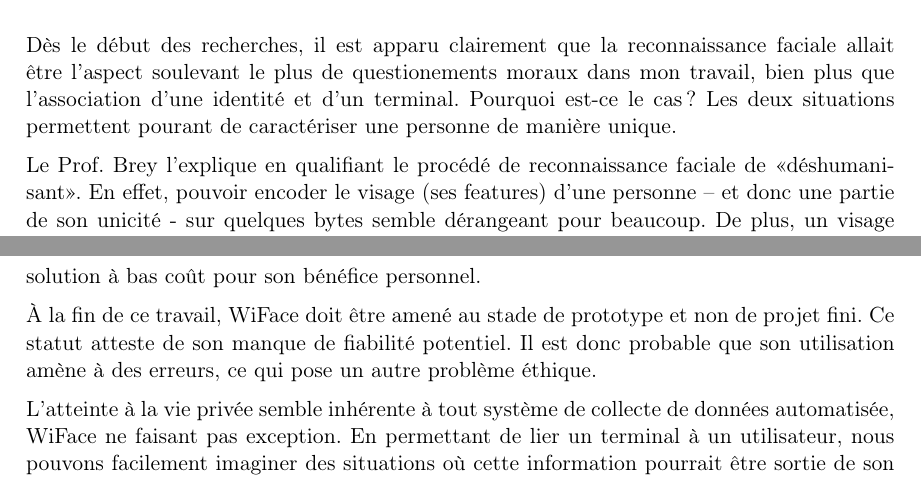
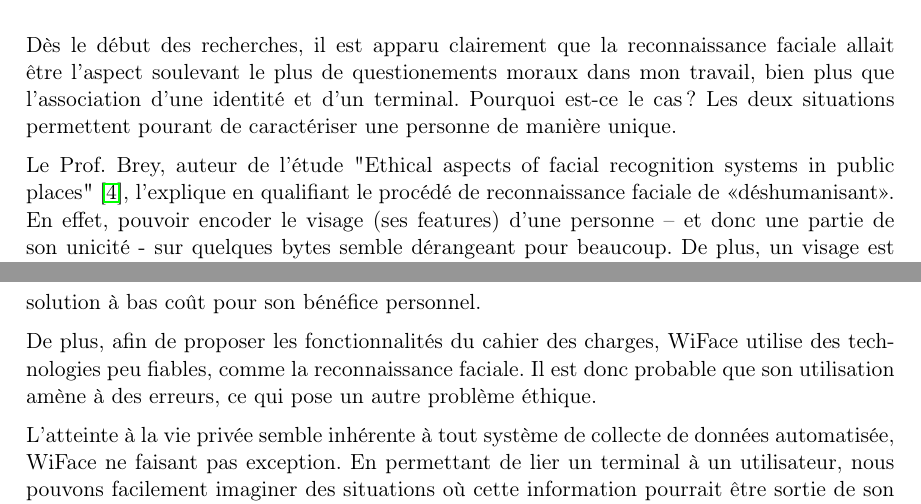
Before and after one commit to Obyka/TB_WiFace, a LaTeX thesis (TB-rapport/tb_report.tex, which reads TB-rapport/chapters/etude-moralite.tex): two parts of pages 23 and 26 of 69, joined at a grey line, cut so that both start at the same text. Compiled offline with pdfLaTeX.

Commit message:
correction selon commentaires du rendu intermédiaire

```diff
--- a/TB-rapport/chapters/etude-moralite.tex
+++ b/TB-rapport/chapters/etude-moralite.tex
@@ -23,7 +23,7 @@ Dès le début des recherches, il est apparu clairement que la reconnaissance fa
 plus de questionements moraux dans mon travail, bien plus que l’association d’une identité et d’un terminal.
 Pourquoi est-ce le cas ? Les deux situations permettent pourant de caractériser une personne de manière unique.
 
-Le Prof. Brey l’explique en qualifiant le procédé de reconnaissance faciale de «déshumanisant». En effet, pouvoir
+Le Prof. Brey, auteur de l'étude "Ethical aspects of facial recognition systems in public places"~\cite{brey_2004}, l’explique en qualifiant le procédé de reconnaissance faciale de «déshumanisant». En effet, pouvoir
 encoder le visage (ses features) d’une personne – et donc une partie de son unicité - sur quelques bytes semble
 dérangeant pour beaucoup. De plus, un visage est partie intégrante de l’identité d’un individu, alors qu’un terminal
 n’est finalement qu’une possession temporaire.
@@ -124,8 +124,8 @@ Au moment de sa conception, WiFace ne dispose pas d’un use case établi. Il s
 Ce constat nous permet d’affirmer qu’il est donc fortement sujet au dérapage fonctionnel, puisque n’importe quelle
 personne pourrait facilement déployer cette solution à bas coût pour son bénéfice personnel.
 
-À la fin de ce travail, WiFace doit être amené au stade de prototype et non de projet fini. Ce statut atteste de son
-manque de fiabilité potentiel. Il est donc probable que son utilisation amène à des erreurs, ce qui pose un autre
+De plus, afin de proposer les fonctionnalités du cahier des charges, WiFace utilise des technologies peu fiables, comme la reconnaissance faciale.
+Il est donc probable que son utilisation amène à des erreurs, ce qui pose un autre
 problème éthique.
 
 L’atteinte à la vie privée semble inhérente à tout système de collecte de données automatisée, WiFace ne faisant
```
